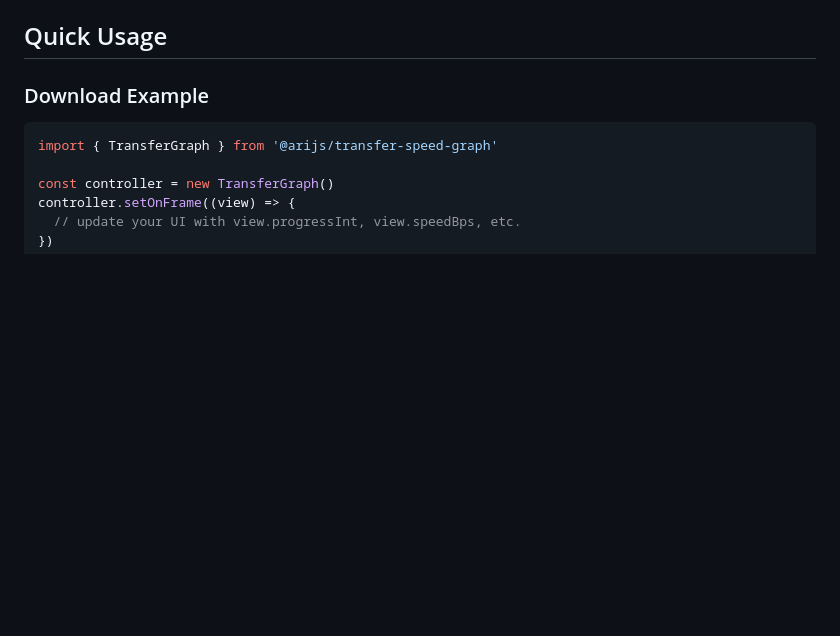
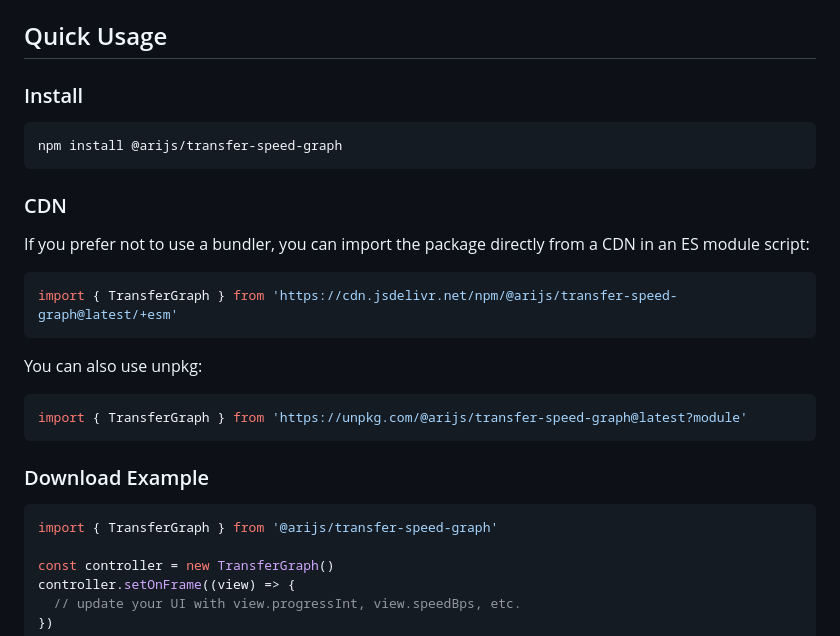
Before and after one commit to rhengles/transfer-speed-graph, a Markdown page: README.md, the part around the change. GitHub-like rendering; blank space fills up the shorter version.

Commit message:
Installation instructions on readme

````diff
--- a/README.md
+++ b/README.md
@@ -18,6 +18,26 @@ A lightweight, modular transfer-speed graph inspired by the Windows 8 file trans
 ![Deterministic transfer at 50%](screenshots/deterministic-50perc.png)
 
 ## Quick Usage
+
+### Install
+
+```bash
+npm install @arijs/transfer-speed-graph
+```
+
+### CDN
+
+If you prefer not to use a bundler, you can import the package directly from a CDN in an ES module script:
+
+```js
+import { TransferGraph } from 'https://cdn.jsdelivr.net/npm/@arijs/transfer-speed-graph@latest/+esm'
+```
+
+You can also use unpkg:
+
+```js
+import { TransferGraph } from 'https://unpkg.com/@arijs/transfer-speed-graph@latest?module'
+```
 
 ### Download Example
 
````
Also changed, not shown: core/README.md (+20 -0 lines).
